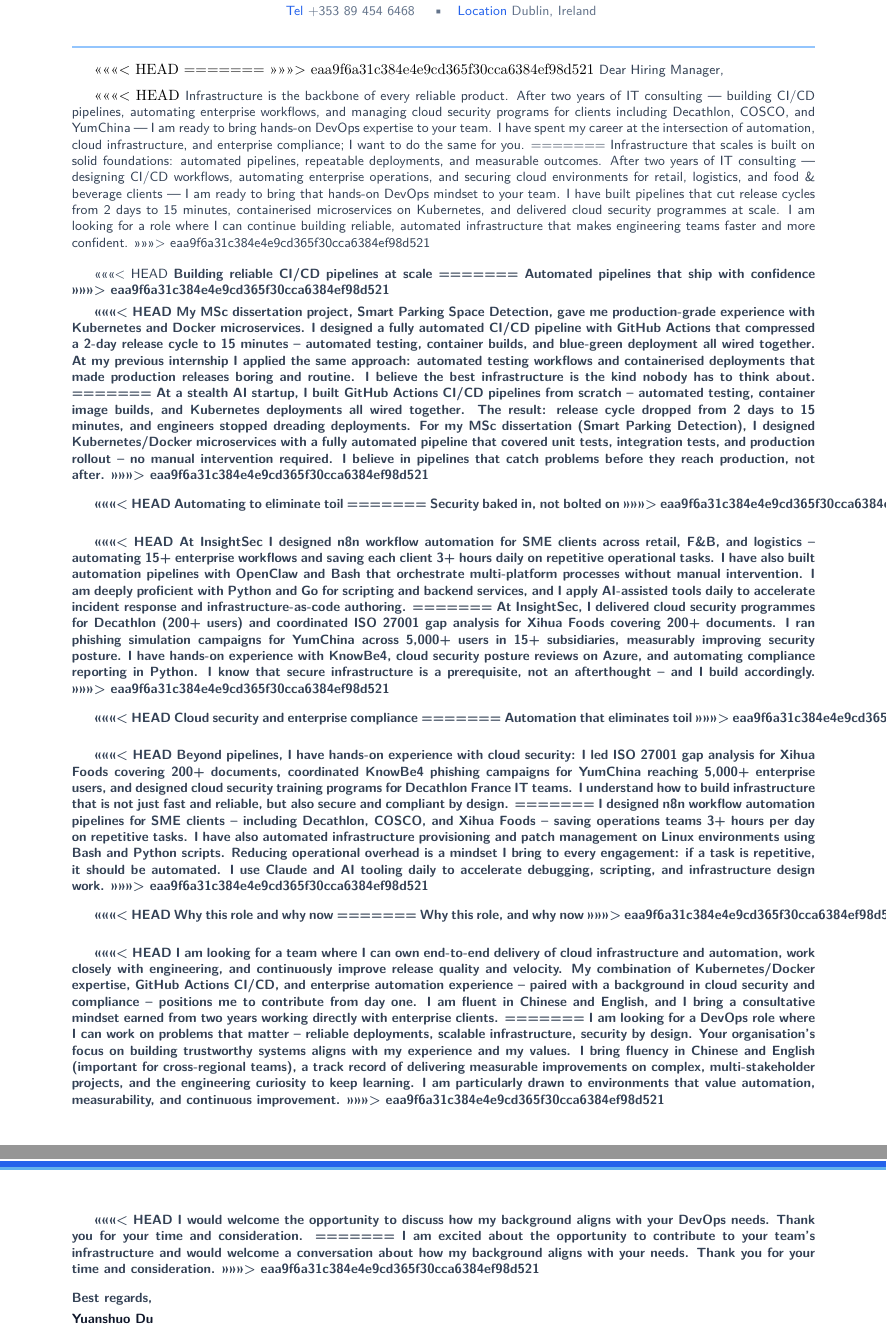
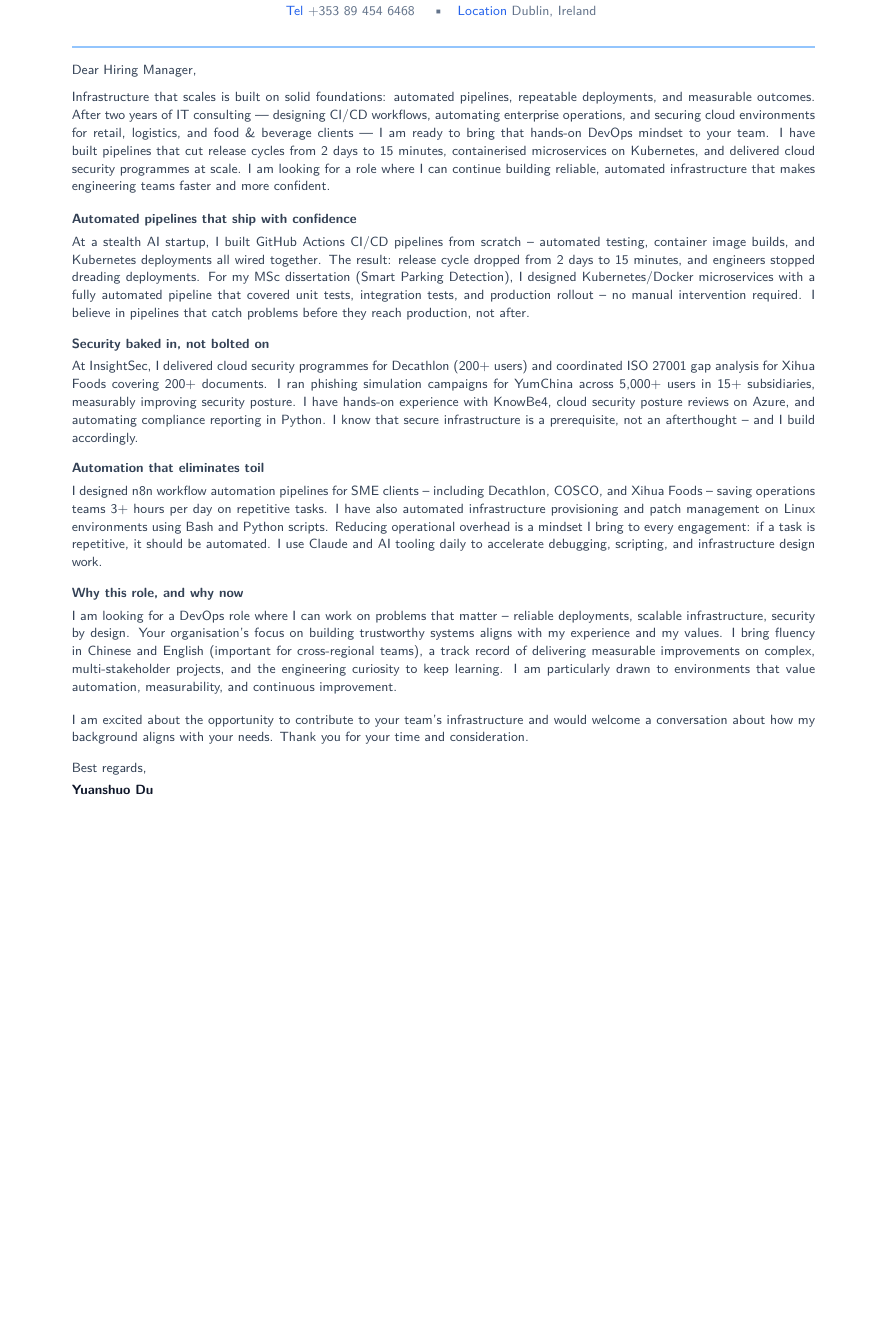
Before and after one commit to YuanshuoDu/resume, a LaTeX letter (coverletter.tex): two parts of pages 1 and 2 of 2 before the commit and part of the page after it, the two joined at a grey line, cut so that both start at the same text, the shorter picture padded with empty space. Compiled offline with pdfLaTeX.

Commit message:
devops iter3/3: resolve merge conflicts, finalize resume+CL layout

```diff
--- a/coverletter.tex
+++ b/coverletter.tex
@@ -25,11 +25,7 @@
 \clrule
 
 % ─────────────────────────────────────────────────────────────────────────────
-<<<<<<< HEAD
-%  OPENING
-=======
 %  OPENING — DevOps-focused hook
->>>>>>> eaa9f6a31c384e4e9cd365f30cca6384ef98d521
 % ─────────────────────────────────────────────────────────────────────────────
 \noindent{\color{secondary}\sffamily\small
   Dear Hiring Manager,
@@ -37,130 +33,77 @@
 
 \vspace{0.22cm}
 
-<<<<<<< HEAD
-\noindent{\color{secondary}\sffamily\small
-  Infrastructure is the backbone of every reliable product. After two years of IT consulting --- building CI/CD pipelines, automating enterprise workflows, and managing cloud security programs for clients including Decathlon, COSCO, and YumChina --- I am ready to bring hands-on DevOps expertise to your team. I have spent my career at the intersection of automation, cloud infrastructure, and enterprise compliance; I want to do the same for you.
-=======
 \noindent%
 {\color{secondary}\sffamily\small
   Infrastructure that scales is built on solid foundations: automated pipelines, repeatable deployments, and measurable outcomes. After two years of IT consulting --- designing CI/CD workflows, automating enterprise operations, and securing cloud environments for retail, logistics, and food \& beverage clients --- I am ready to bring that hands-on DevOps mindset to your team. I have built pipelines that cut release cycles from 2 days to 15 minutes, containerised microservices on Kubernetes, and delivered cloud security programmes at scale. I am looking for a role where I can continue building reliable, automated infrastructure that makes engineering teams faster and more confident.
->>>>>>> eaa9f6a31c384e4e9cd365f30cca6384ef98d521
 }
 
 \vspace{0.35cm}
 
 % ─────────────────────────────────────────────────────────────────────────────
-<<<<<<< HEAD
-%  BODY 1 — CI/CD + Kubernetes
-% ─────────────────────────────────────────────────────────────────────────────
-\noindent{\color{secondary}\sffamily\small\bfseries
-  Building reliable CI/CD pipelines at scale
-=======
 %  BODY 1 — CI/CD pipeline automation (core DevOps skill)
 % ─────────────────────────────────────────────────────────────────────────────
 \noindent%
 {\color{secondary}\sffamily\small\bfseries
   Automated pipelines that ship with confidence
->>>>>>> eaa9f6a31c384e4e9cd365f30cca6384ef98d521
 }
 
 \vspace{0.12cm}
 
-<<<<<<< HEAD
-\noindent{\color{secondary}\sffamily\small
-  My MSc dissertation project, Smart Parking Space Detection, gave me production-grade experience with Kubernetes and Docker microservices. I designed a fully automated CI/CD pipeline with GitHub Actions that compressed a 2-day release cycle to 15 minutes -- automated testing, container builds, and blue-green deployment all wired together. At my previous internship I applied the same approach: automated testing workflows and containerised deployments that made production releases boring and routine. I believe the best infrastructure is the kind nobody has to think about.
-=======
 \noindent%
 {\color{secondary}\sffamily\small
   At a stealth AI startup, I built GitHub Actions CI/CD pipelines from scratch -- automated testing, container image builds, and Kubernetes deployments all wired together. The result: release cycle dropped from 2 days to 15 minutes, and engineers stopped dreading deployments. For my MSc dissertation (Smart Parking Detection), I designed Kubernetes/Docker microservices with a fully automated pipeline that covered unit tests, integration tests, and production rollout -- no manual intervention required. I believe in pipelines that catch problems before they reach production, not after.
->>>>>>> eaa9f6a31c384e4e9cd365f30cca6384ef98d521
 }
 
 \vspace{0.30cm}
 
 % ─────────────────────────────────────────────────────────────────────────────
-<<<<<<< HEAD
-%  BODY 2 — Automation + n8n
-% ─────────────────────────────────────────────────────────────────────────────
-\noindent{\color{secondary}\sffamily\small\bfseries
-  Automating to eliminate toil
-=======
 %  BODY 2 — Cloud security + compliance (DevOps + security)
 % ─────────────────────────────────────────────────────────────────────────────
 \noindent%
 {\color{secondary}\sffamily\small\bfseries
   Security baked in, not bolted on
->>>>>>> eaa9f6a31c384e4e9cd365f30cca6384ef98d521
 }
 
 \vspace{0.12cm}
 
-<<<<<<< HEAD
-\noindent{\color{secondary}\sffamily\small
-  At InsightSec I designed n8n workflow automation for SME clients across retail, F\&B, and logistics -- automating 15+ enterprise workflows and saving each client 3+ hours daily on repetitive operational tasks. I have also built automation pipelines with OpenClaw and Bash that orchestrate multi-platform processes without manual intervention. I am deeply proficient with Python and Go for scripting and backend services, and I apply AI-assisted tools daily to accelerate incident response and infrastructure-as-code authoring.
-=======
 \noindent%
 {\color{secondary}\sffamily\small
   At InsightSec, I delivered cloud security programmes for Decathlon (200+ users) and coordinated ISO 27001 gap analysis for Xihua Foods covering 200+ documents. I ran phishing simulation campaigns for YumChina across 5,000+ users in 15+ subsidiaries, measurably improving security posture. I have hands-on experience with KnowBe4, cloud security posture reviews on Azure, and automating compliance reporting in Python. I know that secure infrastructure is a prerequisite, not an afterthought -- and I build accordingly.
->>>>>>> eaa9f6a31c384e4e9cd365f30cca6384ef98d521
 }
 
 \vspace{0.30cm}
 
 % ─────────────────────────────────────────────────────────────────────────────
-<<<<<<< HEAD
-%  BODY 3 — Cloud security + compliance
-% ─────────────────────────────────────────────────────────────────────────────
-\noindent{\color{secondary}\sffamily\small\bfseries
-  Cloud security and enterprise compliance
-=======
 %  BODY 3 — Workflow automation (IaC adjacent, ops efficiency)
 % ─────────────────────────────────────────────────────────────────────────────
 \noindent%
 {\color{secondary}\sffamily\small\bfseries
   Automation that eliminates toil
->>>>>>> eaa9f6a31c384e4e9cd365f30cca6384ef98d521
 }
 
 \vspace{0.12cm}
 
-<<<<<<< HEAD
-\noindent{\color{secondary}\sffamily\small
-  Beyond pipelines, I have hands-on experience with cloud security: I led ISO 27001 gap analysis for Xihua Foods covering 200+ documents, coordinated KnowBe4 phishing campaigns for YumChina reaching 5,000+ enterprise users, and designed cloud security training programs for Decathlon France IT teams. I understand how to build infrastructure that is not just fast and reliable, but also secure and compliant by design.
-=======
 \noindent%
 {\color{secondary}\sffamily\small
   I designed n8n workflow automation pipelines for SME clients -- including Decathlon, COSCO, and Xihua Foods -- saving operations teams 3+ hours per day on repetitive tasks. I have also automated infrastructure provisioning and patch management on Linux environments using Bash and Python scripts. Reducing operational overhead is a mindset I bring to every engagement: if a task is repetitive, it should be automated. I use Claude and AI tooling daily to accelerate debugging, scripting, and infrastructure design work.
->>>>>>> eaa9f6a31c384e4e9cd365f30cca6384ef98d521
 }
 
 \vspace{0.30cm}
 
 % ─────────────────────────────────────────────────────────────────────────────
-<<<<<<< HEAD
-%  BODY 4 — Why this company
-% ─────────────────────────────────────────────────────────────────────────────
-\noindent{\color{secondary}\sffamily\small\bfseries
-  Why this role and why now
-=======
 %  BODY 4 — Why this company + languages
 % ─────────────────────────────────────────────────────────────────────────────
 \noindent%
 {\color{secondary}\sffamily\small\bfseries
   Why this role, and why now
->>>>>>> eaa9f6a31c384e4e9cd365f30cca6384ef98d521
 }
 
 \vspace{0.12cm}
 
-<<<<<<< HEAD
-\noindent{\color{secondary}\sffamily\small
-  I am looking for a team where I can own end-to-end delivery of cloud infrastructure and automation, work closely with engineering, and continuously improve release quality and velocity. My combination of Kubernetes/Docker expertise, GitHub Actions CI/CD, and enterprise automation experience -- paired with a background in cloud security and compliance -- positions me to contribute from day one. I am fluent in Chinese and English, and I bring a consultative mindset earned from two years working directly with enterprise clients.
-=======
 \noindent%
 {\color{secondary}\sffamily\small
   I am looking for a DevOps role where I can work on problems that matter -- reliable deployments, scalable infrastructure, security by design. Your organisation's focus on building trustworthy systems aligns with my experience and my values. I bring fluency in Chinese and English (important for cross-regional teams), a track record of delivering measurable improvements on complex, multi-stakeholder projects, and the engineering curiosity to keep learning. I am particularly drawn to environments that value automation, measurability, and continuous improvement.
->>>>>>> eaa9f6a31c384e4e9cd365f30cca6384ef98d521
 }
 
 \vspace{0.35cm}
@@ -168,14 +111,9 @@
 % ─────────────────────────────────────────────────────────────────────────────
 %  CLOSING
 % ─────────────────────────────────────────────────────────────────────────────
-<<<<<<< HEAD
-\noindent{\color{secondary}\sffamily\small
-  I would welcome the opportunity to discuss how my background aligns with your DevOps needs. Thank you for your time and consideration.
-=======
 \noindent%
 {\color{secondary}\sffamily\small
   I am excited about the opportunity to contribute to your team's infrastructure and would welcome a conversation about how my background aligns with your needs. Thank you for your time and consideration.
->>>>>>> eaa9f6a31c384e4e9cd365f30cca6384ef98d521
 }
 
 \vspace{0.30cm}
```
Also changed, not shown: cl_final_devops_iter3-1.jpg (added), coverletter.pdf, coverletter_devops_iter1.png (added), dai_ss.png (added), devops_ss.png (added), frontend_ss.png (added), resume.pdf, resume_devops_iter1.png (added), resume_devops_v2_check.png (added), resume_final_check-1.jpg (added), security_ss.png (added).
